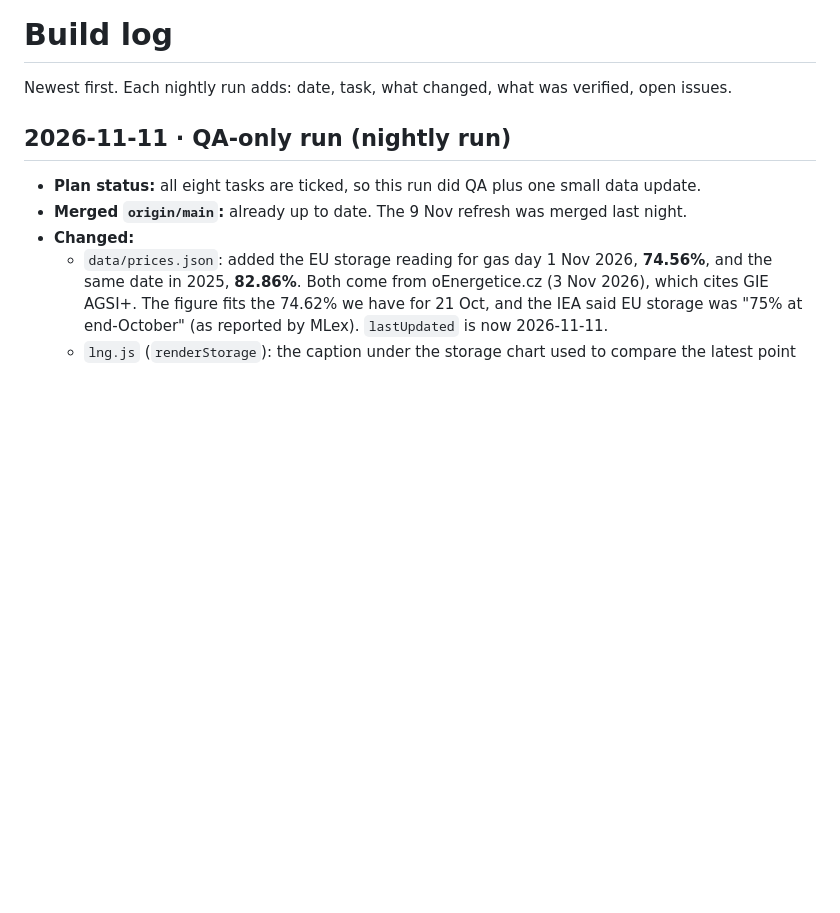
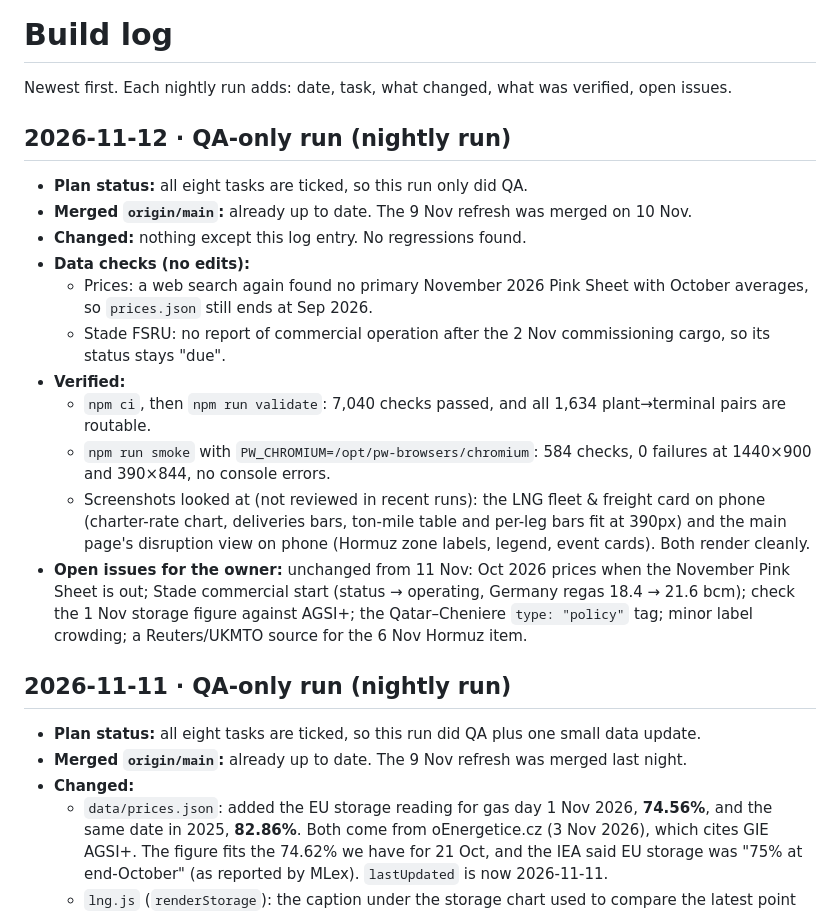
Before and after one commit to JskifterJ/trade-flow-disruptions, a Markdown page: docs/BUILD_LOG.md, the part around the change. Rendered like a GitHub page; blank space fills up the shorter version.

Commit message:
QA-only nightly run 2026-11-12: tests green, no regressions
Co-Authored-By: Claude Opus 5.5 <noreply@anthropic.com>
Claude-Session: https://claude.ai/code/session_01Bdhx5tr3qZGB7NRvaFSV1r

```diff
--- a/docs/BUILD_LOG.md
+++ b/docs/BUILD_LOG.md
@@ -1,6 +1,19 @@
 # Build log
 
 Newest first. Each nightly run adds: date, task, what changed, what was verified, open issues.
+
+## 2026-11-12 · QA-only run (nightly run)
+- **Plan status:** all eight tasks are ticked, so this run only did QA.
+- **Merged `origin/main`:** already up to date. The 9 Nov refresh was merged on 10 Nov.
+- **Changed:** nothing except this log entry. No regressions found.
+- **Data checks (no edits):**
+  - Prices: a web search again found no primary November 2026 Pink Sheet with October averages, so `prices.json` still ends at Sep 2026.
+  - Stade FSRU: no report of commercial operation after the 2 Nov commissioning cargo, so its status stays "due".
+- **Verified:**
+  - `npm ci`, then `npm run validate`: 7,040 checks passed, and all 1,634 plant→terminal pairs are routable.
+  - `npm run smoke` with `PW_CHROMIUM=/opt/pw-browsers/chromium`: 584 checks, 0 failures at 1440×900 and 390×844, no console errors.
+  - Screenshots looked at (not reviewed in recent runs): the LNG fleet & freight card on phone (charter-rate chart, deliveries bars, ton-mile table and per-leg bars fit at 390px) and the main page's disruption view on phone (Hormuz zone labels, legend, event cards). Both render cleanly.
+- **Open issues for the owner:** unchanged from 11 Nov: Oct 2026 prices when the November Pink Sheet is out; Stade commercial start (status → operating, Germany regas 18.4 → 21.6 bcm); check the 1 Nov storage figure against AGSI+; the Qatar–Cheniere `type: "policy"` tag; minor label crowding; a Reuters/UKMTO source for the 6 Nov Hormuz item.
 
 ## 2026-11-11 · QA-only run (nightly run)
 - **Plan status:** all eight tasks are ticked, so this run did QA plus one small data update.
```
